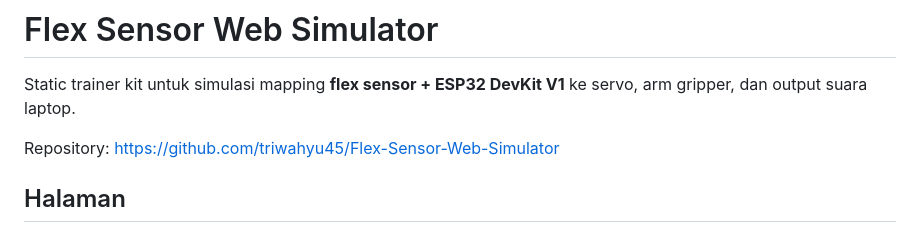
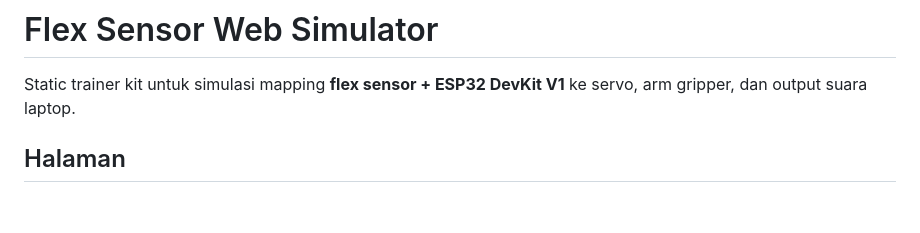
Before and after one commit to auliaworkingonthesis-cell/Flex-Sensor-Web-Simulator, a Markdown page: README.md, the part around the change. Rendered like a GitHub page; blank space fills up the shorter version.

Commit message:
Remove outdated repository attribution

```diff
--- a/README.md
+++ b/README.md
@@ -1,8 +1,6 @@
 # Flex Sensor Web Simulator
 
 Static trainer kit untuk simulasi mapping **flex sensor + ESP32 DevKit V1** ke servo, arm gripper, dan output suara laptop.
-
-Repository: https://github.com/triwahyu45/Flex-Sensor-Web-Simulator
 
 ## Halaman
 
```
